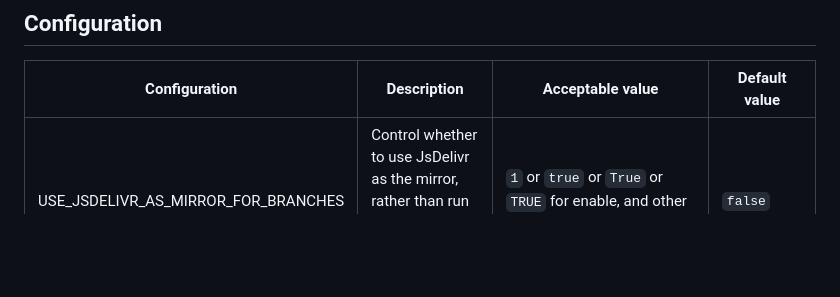
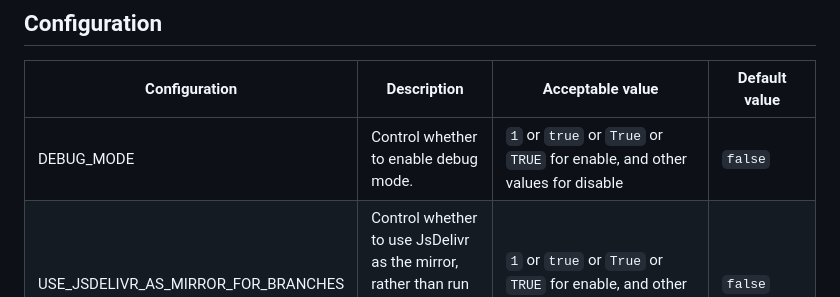
Before and after one commit to Allenyou1126/gh-proxy-go, a Markdown page: README.md, the part around the change. Drawn GitHub-style; blank space fills up the shorter version.

Commit message:
docs: add DEBUG_MODE switch.

```diff
--- a/README.md
+++ b/README.md
@@ -20,6 +20,7 @@ Also, you can use environment variables or `.env` file to change some configurat
 
 | Configuration                       | Description                                                                                                                 | Acceptable value                                                                                                                                                                              | Default value |
 |-------------------------------------|-----------------------------------------------------------------------------------------------------------------------------|-----------------------------------------------------------------------------------------------------------------------------------------------------------------------------------------------|---------------|
+| DEBUG_MODE                          | Control whether to enable debug mode.                                                                                       | `1` or `true` or `True` or `TRUE` for enable, and other values for disable                                                                                                                    | `false`       |
 | USE_JSDELIVR_AS_MIRROR_FOR_BRANCHES | Control whether to use JsDelivr as the mirror, rather than run a proxy provided by this application.                        | `1` or `true` or `True` or `TRUE` for enable, and other values for disable                                                                                                                    | `false`       |
 | SIZE_LIMIT                          | Control the maximum file size allowed to proxy through this program. If exceeded, A "Found" response will be provided.      | Integer with Byte as unit, or `xxxG`/`xxxM`/`xxxK` (`xxx` **must** be an integer)                                                                                                             | `999G`        |
 | HOST                                | Control the address server listening on.                                                                                    | Any valid address.                                                                                                                                                                            | `127.0.0.1`   |
```
